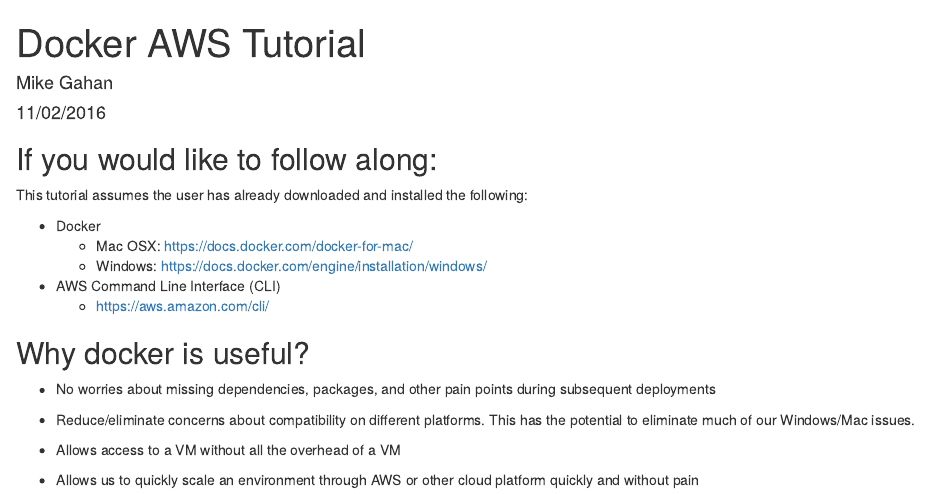
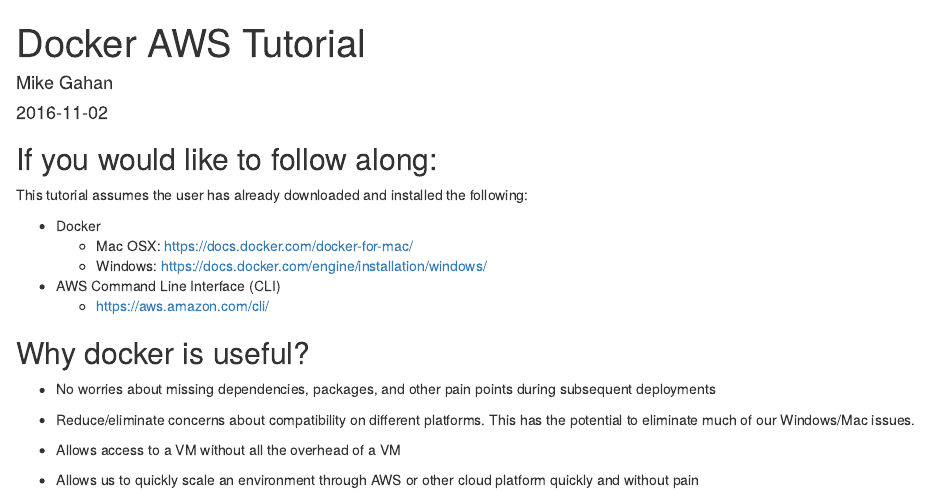
Before and after one commit to mgahan/mgahan.github.io, an R Markdown document (content/post/Docker_AWS_Tutorial.Rmd): the page in a window 1100 px wide, from its top. Rendered offline with R 4.5, knitr and Pandoc, with nearby package versions.

Commit message:
change header for blog

````diff
--- a/content/post/Docker_AWS_Tutorial.Rmd
+++ b/content/post/Docker_AWS_Tutorial.Rmd
@@ -1,14 +1,16 @@
 ---
 title: "Docker AWS Tutorial"
 author: "Mike Gahan"
-date: "11/02/2016"
-output: html_document
+date: 2016-11-02
+categories: ["R"]
+tags: ["R","AWS","Docker"]
 ---
 
 ```{r setup, include=FALSE}
 library(knitr)
 library(data.table)
 knitr::opts_chunk$set(echo = TRUE)
+knitr::opts_chunk$set(collapse = TRUE)
 ```
 
 ## If you would like to follow along:
````
Also changed, not shown: content/post/Docker_AWS_Tutorial.html.
